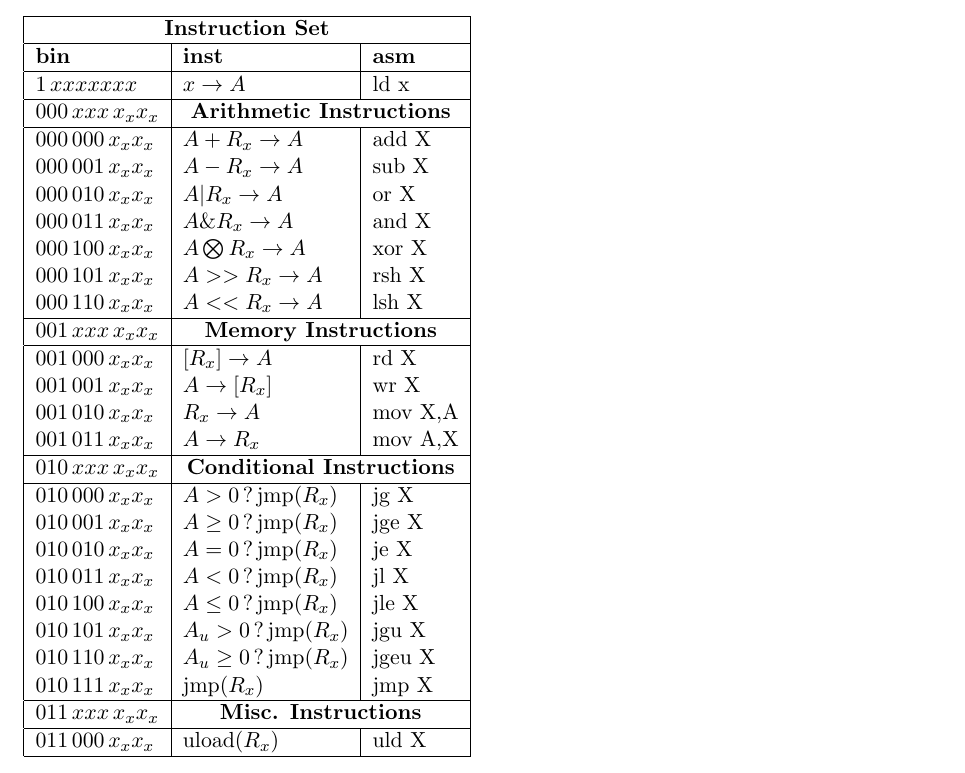
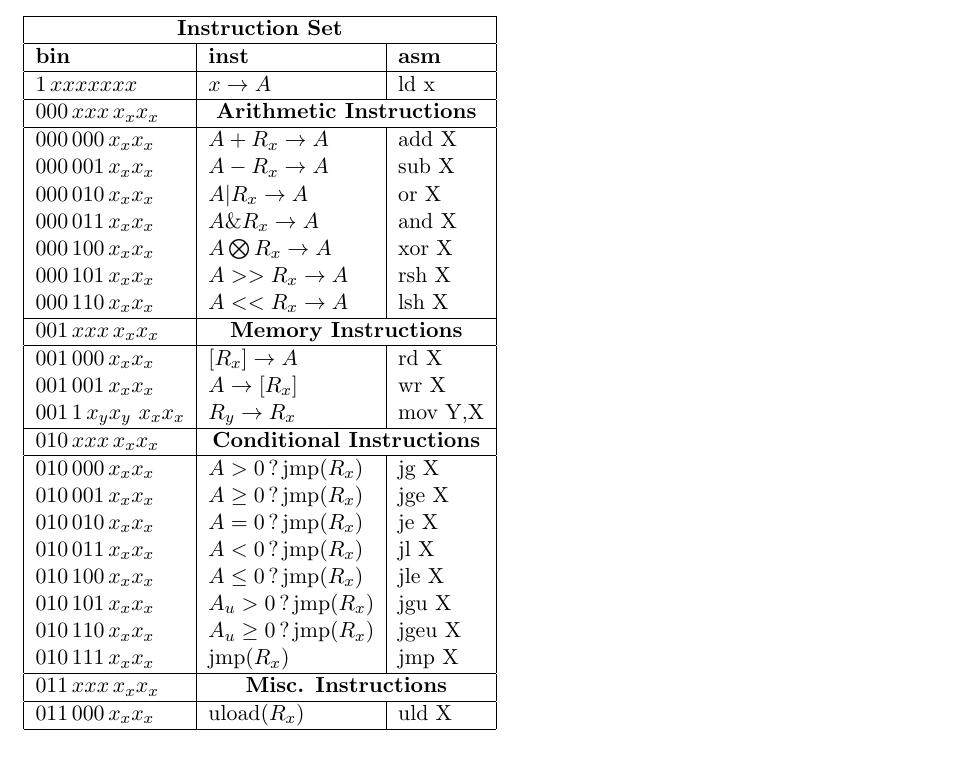
Before and after one commit to john-champagne/SM8.1, a LaTeX document (SM8.1 Specifications.tex): part of page 2 of 3, cut so that both start at the same text. Compiled offline with pdfLaTeX.

Commit message:
changed documentation

```diff
--- a/SM8.1 Specifications.tex
+++ b/SM8.1 Specifications.tex
@@ -75,8 +75,7 @@ $001\,xxx\,x_x x_x$&\multicolumn{2}{c|}{ \textbf{Memory Instructions}} \\
 \hline
 $001\,000\, x_x x_x$ & $[R_x] \rightarrow A$ & rd X \\
 $001\,001\, x_x x_x$ & $A \rightarrow [R_x]$ & wr X \\
-$001\,010\, x_x x_x$ & $R_x \rightarrow A$ & mov X,A \\
-$001\,011\, x_x x_x$ & $A \rightarrow R_x$ & mov A,X \\
+$001\,1\, x_y x_y\ x_x x_x$ & $R_y \rightarrow R_x$ & mov Y,X \\
 \hline
 $010\,xxx\,x_x x_x$&\multicolumn{2}{c|}{ \textbf{Conditional Instructions}} \\
 \hline
```
